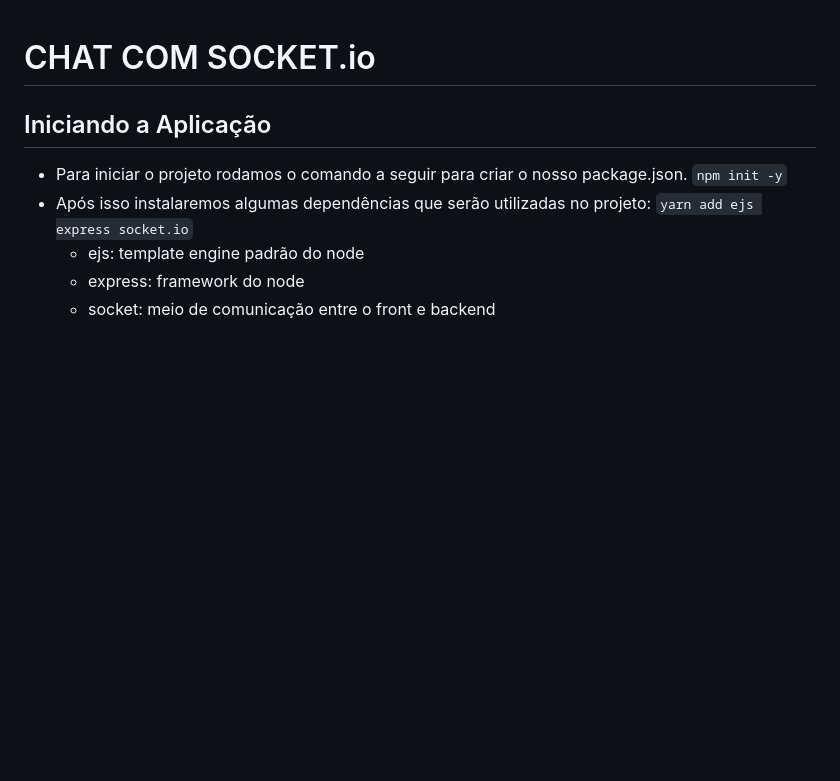
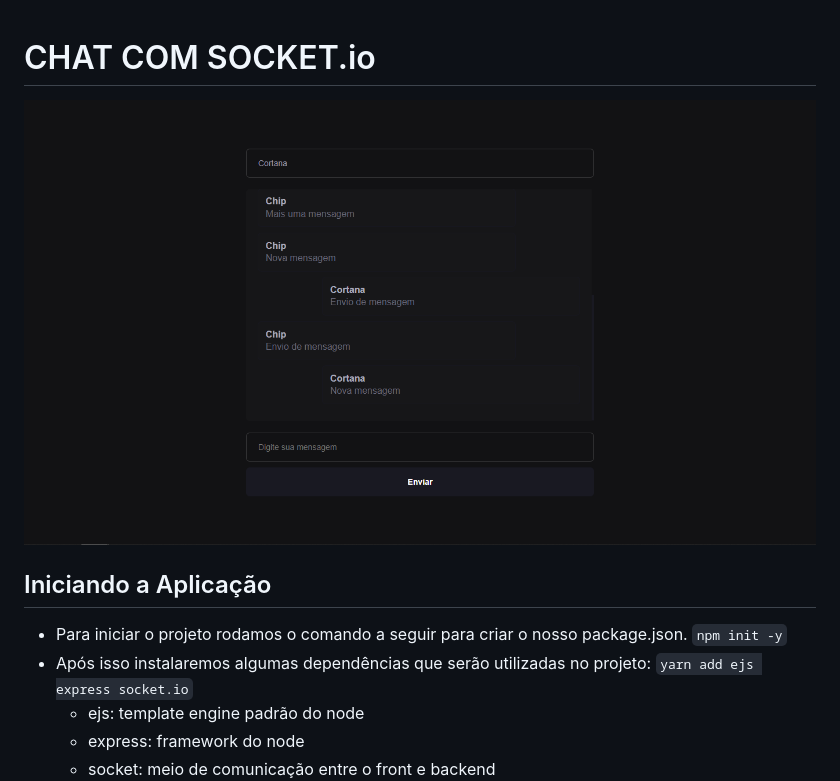
Before and after one commit to matthewsbrandan/chat_socket, a Markdown page: README.md, the part around the change. Rendered like a GitHub page; pictures changed too: public/home.png (added); blank space fills up the shorter version.

```diff
--- a/README.md
+++ b/README.md
@@ -1,4 +1,5 @@
 # CHAT COM SOCKET.io
+![home](public/home.png)
 
 ## Iniciando a Aplicação
   - Para iniciar o projeto rodamos o comando a seguir para criar o nosso package.json.
```
